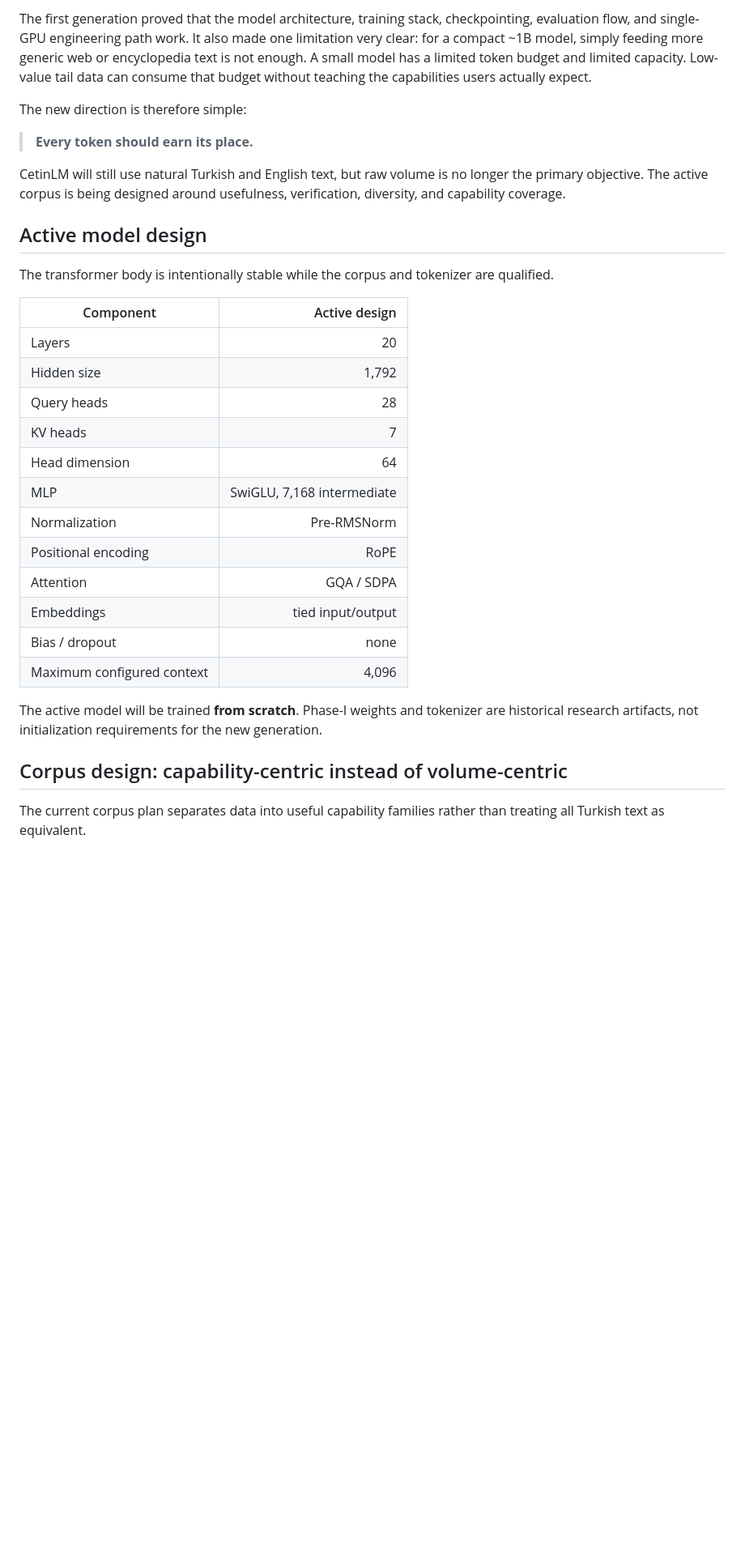
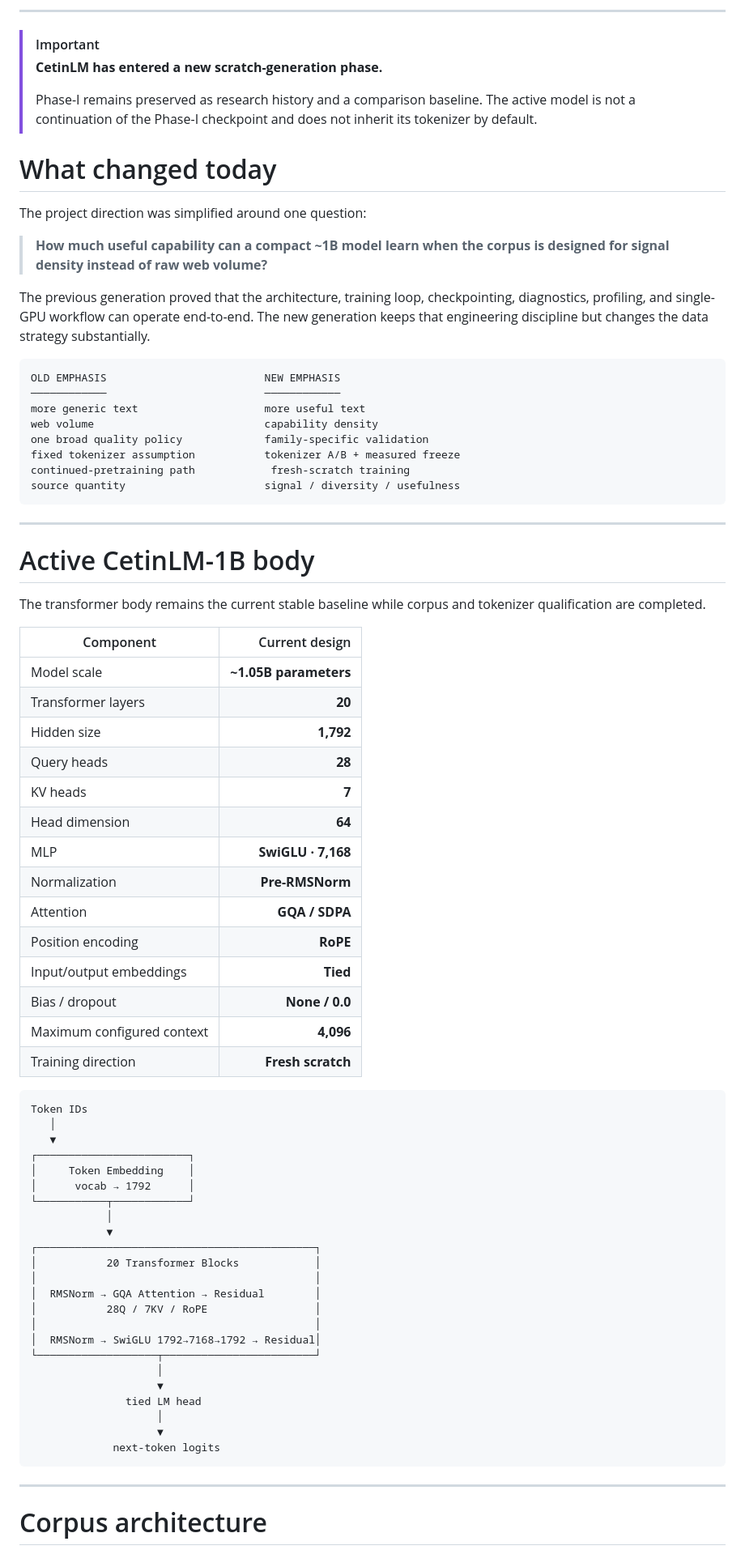
Before and after one commit to xertxetin/CetinLM, a Markdown page: CETINLM_DEVELOPER_LOG_2026-09-02.md, the part around one of its changes. Shown at 81% size. Drawn GitHub-style; blank space fills up the shorter version.

````diff
--- a/CETINLM_DEVELOPER_LOG_2026-09-02.md
+++ b/CETINLM_DEVELOPER_LOG_2026-09-02.md
@@ -10,34 +20,80 @@ Today marks a practical redesign of the CetinLM data strategy.
 
-The first generation proved that the model architecture, training stack, checkpointing, evaluation flow, and single-GPU engineering path work. It also made one limitation very clear: for a compact ~1B model, simply feeding more generic web or encyclopedia text is not enough. A small model has a limited token budget and limited capacity. Low-value tail data can consume that budget without teaching the capabilities users actually expect.
+---
 
-The new direction is therefore simple:
+> [!IMPORTANT]
+> **CetinLM has entered a new scratch-generation phase.**
+>
+> Phase-I remains preserved as research history and a comparison baseline. The active model is not a continuation of the Phase-I checkpoint and does not inherit its tokenizer by default.
 
-> **Every token should earn its place.**
+# What changed today
 
-CetinLM will still use natural Turkish and English text, but raw volume is no longer the primary objective. The active corpus is being designed around usefulness, verification, diversity, and capability coverage.
+The project direction was simplified around one question:
 
-## Active model design
+> **How much useful capability can a compact ~1B model learn when the corpus is designed for signal density instead of raw web volume?**
 
-The transformer body is intentionally stable while the corpus and tokenizer are qualified.
+The previous generation proved that the architecture, training loop, checkpointing, diagnostics, profiling, and single-GPU workflow can operate end-to-end. The new generation keeps that engineering discipline but changes the data strategy substantially.
 
-| Component | Active design |
+```text
+OLD EMPHASIS                         NEW EMPHASIS
+────────────                         ────────────
+more generic text                    more useful text
+web volume                           capability density
+one broad quality policy             family-specific validation
+fixed tokenizer assumption           tokenizer A/B + measured freeze
+continued-pretraining path            fresh-scratch training
+source quantity                      signal / diversity / usefulness
+```
+
+---
+
+# Active CetinLM-1B body
+
+The transformer body remains the current stable baseline while corpus and tokenizer qualification are completed.
+
+| Component | Current design |
 |---|---:|
-| Layers | 20 |
-| Hidden size | 1,792 |
-| Query heads | 28 |
-| KV heads | 7 |
-| Head dimension | 64 |
-| MLP | SwiGLU, 7,168 intermediate |
-| Normalization | Pre-RMSNorm |
-| Positional encoding | RoPE |
-| Attention | GQA / SDPA |
-| Embeddings | tied input/output |
-| Bias / dropout | none |
-| Maximum configured context | 4,096 |
+| Model scale | **~1.05B parameters** |
+| Transformer layers | **20** |
+| Hidden size | **1,792** |
+| Query heads | **28** |
+| KV heads | **7** |
+| Head dimension | **64** |
+| MLP | **SwiGLU · 7,168** |
+| Normalization | **Pre-RMSNorm** |
+| Attention | **GQA / SDPA** |
+| Position encoding | **RoPE** |
+| Input/output embeddings | **Tied** |
+| Bias / dropout | **None / 0.0** |
+| Maximum configured context | **4,096** |
+| Training direction | **Fresh scratch** |
 
-The active model will be trained **from scratch**. Phase-I weights and tokenizer are historical research artifacts, not initialization requirements for the new generation.
+```text
+Token IDs
+   │
+   ▼
+┌────────────────────────┐
+│     Token Embedding    │
+│      vocab → 1792      │
+└───────────┬────────────┘
+            │
+            ▼
+┌────────────────────────────────────────────┐
+│           20 Transformer Blocks            │
+│                                            │
+│  RMSNorm → GQA Attention → Residual        │
+│           28Q / 7KV / RoPE                 │
+│                                            │
+│  RMSNorm → SwiGLU 1792→7168→1792 → Residual│
+└───────────────────┬────────────────────────┘
+                    │
+                    ▼
+               tied LM head
+                    │
+                    ▼
+             next-token logits
+```
 
-## Corpus design: capability-centric instead of volume-centric
+---
 
-The current corpus plan separates data into useful capability families rather than treating all Turkish text as equivalent.
+# Corpus architecture
 
````
Also changed, not shown: other parts of CETINLM_DEVELOPER_LOG_2026-09-02.md (+278 -206 lines).
